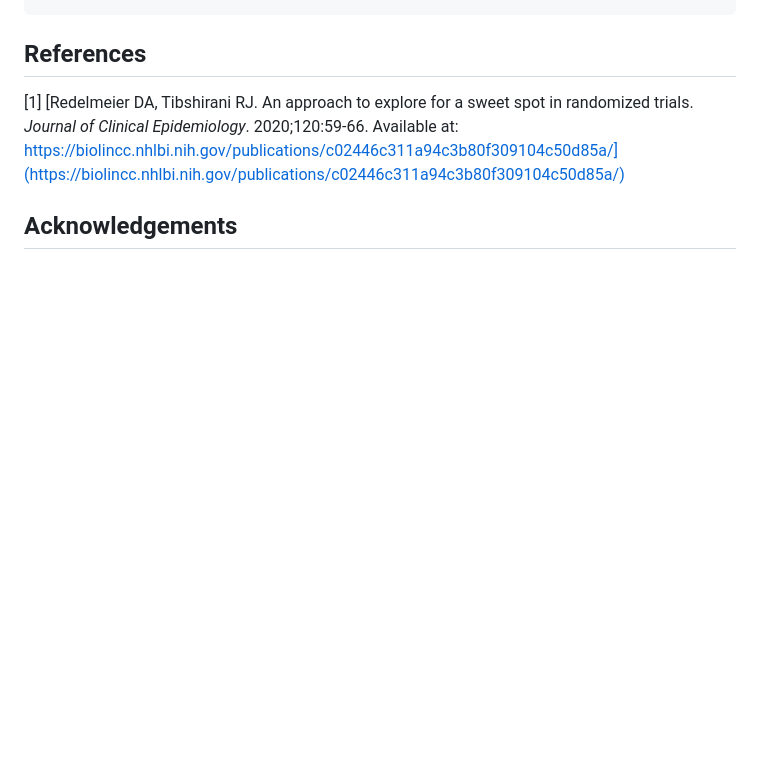
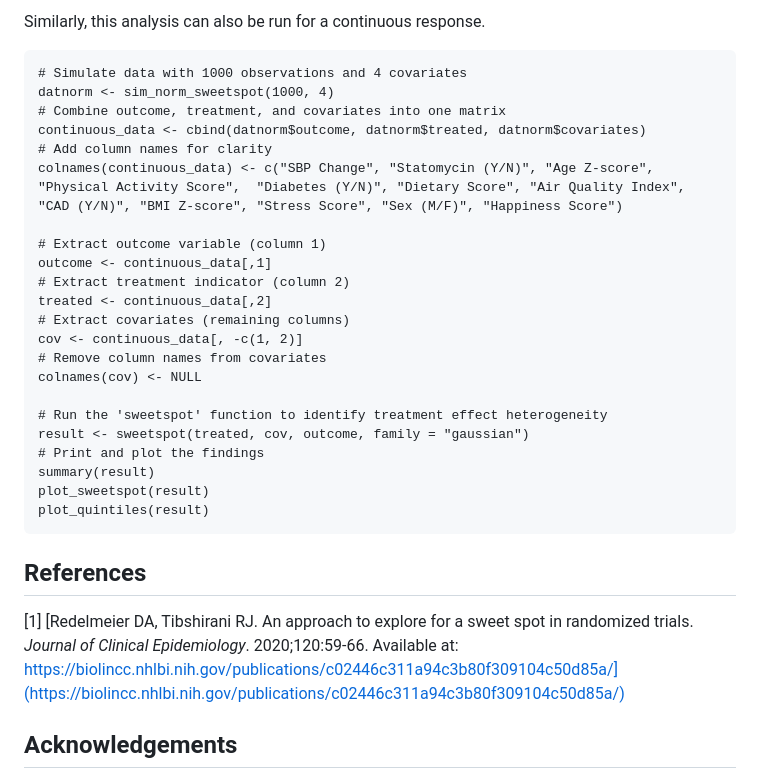
Before and after one commit to MHelmann/sweetspot, a Markdown page: readme.md, the part around the change printed below. GitHub-like rendering; blank space fills up the shorter version.

````diff
--- a/readme.md
+++ b/readme.md
@@ -93,3 +118,31 @@ library(sweetspot)
+Similarly, this analysis can also be run for a continuous response.
+
+```{r}
+# Simulate data with 1000 observations and 4 covariates
+datnorm <- sim_norm_sweetspot(1000, 4)
+# Combine outcome, treatment, and covariates into one matrix
+continuous_data <- cbind(datnorm$outcome, datnorm$treated, datnorm$covariates)
+# Add column names for clarity
+colnames(continuous_data) <- c("SBP Change", "Statomycin (Y/N)", "Age Z-score", "Physical Activity Score",  "Diabetes (Y/N)", "Dietary Score", "Air Quality Index", "CAD (Y/N)", "BMI Z-score", "Stress Score", "Sex (M/F)", "Happiness Score")
+
+# Extract outcome variable (column 1)
+outcome <- continuous_data[,1]
+# Extract treatment indicator (column 2)
+treated <- continuous_data[,2]
+# Extract covariates (remaining columns)
+cov <- continuous_data[, -c(1, 2)]
+# Remove column names from covariates
+colnames(cov) <- NULL
+
+# Run the 'sweetspot' function to identify treatment effect heterogeneity
+result <- sweetspot(treated, cov, outcome, family = "gaussian")
+# Print and plot the findings
+summary(result)
+plot_sweetspot(result)
+plot_quintiles(result)
+```
+
+
 ## References
 
 [1] [Redelmeier DA, Tibshirani RJ. An approach to explore for a sweet spot in randomized trials. *Journal of Clinical Epidemiology*. 2020;120:59-66. Available at: https://biolincc.nhlbi.nih.gov/publications/c02446c311a94c3b80f309104c50d85a/](https://biolincc.nhlbi.nih.gov/publications/c02446c311a94c3b80f309104c50d85a/)
````
Also changed, not shown: other parts of readme.md (+27 -2 lines).
